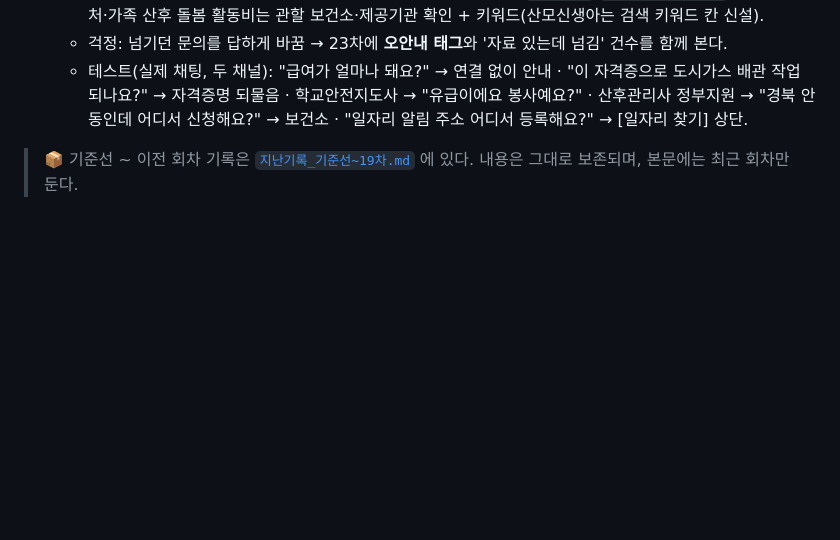
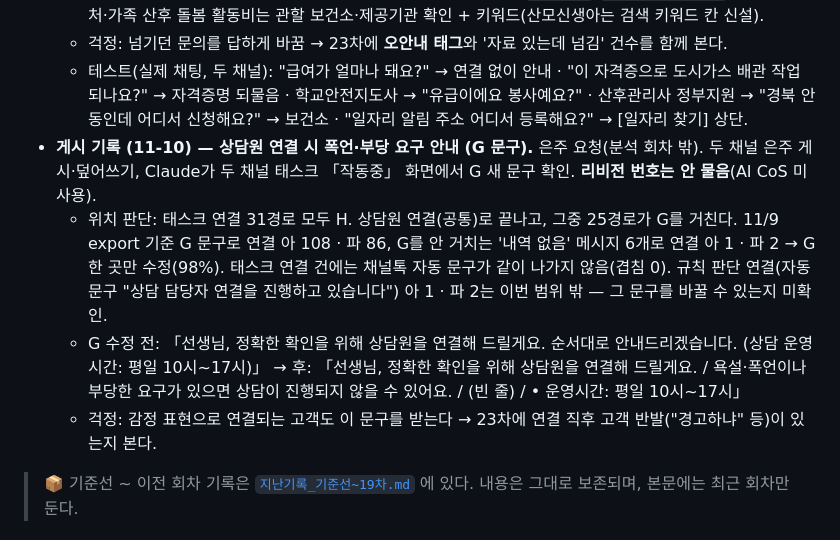
Before and after one commit to Eunjua/CS, a Markdown page: cs-triage/ALF_개선로그/최신_20~22차.md, the part around the change. GitHub-like rendering; blank space fills up the shorter version.

Commit message:
ALF 개선로그 — 11/10 상담원 연결 안내(G)에 폭언·부당 요구 안내 문구 추가 게시 기록
Co-Authored-By: Claude Opus 5.5 <noreply@anthropic.com>

```diff
--- a/cs-triage/ALF_개선로그/최신_20~22차.md
+++ b/cs-triage/ALF_개선로그/최신_20~22차.md
@@ -269,6 +269,10 @@
   - docs(두 채널 등록 — 은주): `민간자격증_안내` §7 — 유급·봉사는 기관마다 다름(연결 안 함) · 민간자격은 법정 면허 업무를 가능하게 하지 않음·자격증명 먼저 확인·문서에 없는 작업 가부 단정 안 함(은주 문장 확정 — 직업명 나열은 일부만 넣으면 '목록에 없으면 가능'으로 읽힐 위험이라 뺌) · **일자리 알림 주소 = [일자리 찾기] 화면 상단 입력**(은주 11/10) + 키워드 3줄. `학교안전지도사` "'내 정보'에 등록한 주소" → "[일자리 찾기] 화면 상단에 입력한 주소"(틀린 안내 정정, 파 38535975 원인). `산후관리사`·`산모신생아건강관리사` 지역별 신청처·가족 산후 돌봄 활동비는 관할 보건소·제공기관 확인 + 키워드(산모신생아는 검색 키워드 칸 신설).
   - 걱정: 넘기던 문의를 답하게 바꿈 → 23차에 **오안내 태그**와 '자료 있는데 넘김' 건수를 함께 본다.
   - 테스트(실제 채팅, 두 채널): "급여가 얼마나 돼요?" → 연결 없이 안내 · "이 자격증으로 도시가스 배관 작업 되나요?" → 자격증명 되물음 · 학교안전지도사 → "유급이에요 봉사예요?" · 산후관리사 정부지원 → "경북 안동인데 어디서 신청해요?" → 보건소 · "일자리 알림 주소 어디서 등록해요?" → [일자리 찾기] 상단.
+- **게시 기록 (11-10) — 상담원 연결 시 폭언·부당 요구 안내 (G 문구).** 은주 요청(분석 회차 밖). 두 채널 은주 게시·덮어쓰기, Claude가 두 채널 태스크 「작동중」 화면에서 G 새 문구 확인. **리비전 번호는 안 물음**(AI CoS 미사용).
+  - 위치 판단: 태스크 연결 31경로 모두 H. 상담원 연결(공통)로 끝나고, 그중 25경로가 G를 거친다. 11/9 export 기준 G 문구로 연결 아 108 · 파 86, G를 안 거치는 '내역 없음' 메시지 6개로 연결 아 1 · 파 2 → G 한 곳만 수정(98%). 태스크 연결 건에는 채널톡 자동 문구가 같이 나가지 않음(겹침 0). 규칙 판단 연결(자동 문구 "상담 담당자 연결을 진행하고 있습니다") 아 1 · 파 2는 이번 범위 밖 — 그 문구를 바꿀 수 있는지 미확인.
+  - G 수정 전: 「선생님, 정확한 확인을 위해 상담원을 연결해 드릴게요. 순서대로 안내드리겠습니다. (상담 운영시간: 평일 10시~17시)」 → 후: 「선생님, 정확한 확인을 위해 상담원을 연결해 드릴게요. / 욕설·폭언이나 부당한 요구가 있으면 상담이 진행되지 않을 수 있어요. / (빈 줄) / • 운영시간: 평일 10시~17시」
+  - 걱정: 감정 표현으로 연결되는 고객도 이 문구를 받는다 → 23차에 연결 직후 고객 반발("경고하냐" 등)이 있는지 본다.
 
 > 📦 기준선 ~ 이전 회차 기록은 [`지난기록_기준선~19차.md`](지난기록_기준선~19차.md) 에 있다. 내용은 그대로 보존되며, 본문에는 최근 회차만 둔다.
 ### 2026-11-02 | 21차 점검 — 10/26·10/27 게시 후 첫 회차 · 본인인증 오분류·내부 지시문 노출은 거의 사라졌다 · 10/27 되돌림 뒤 '더 도와드릴 것?'만 보냄이 돌아왔고 같은 답 반복은 줄지 않았다
```
